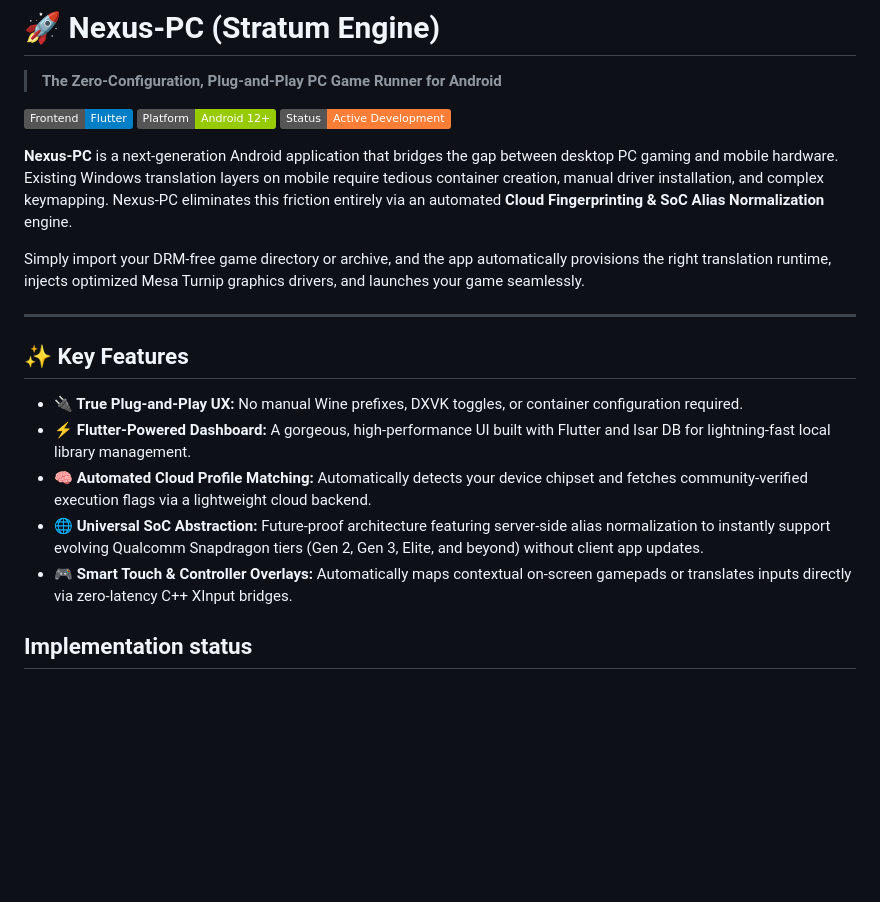
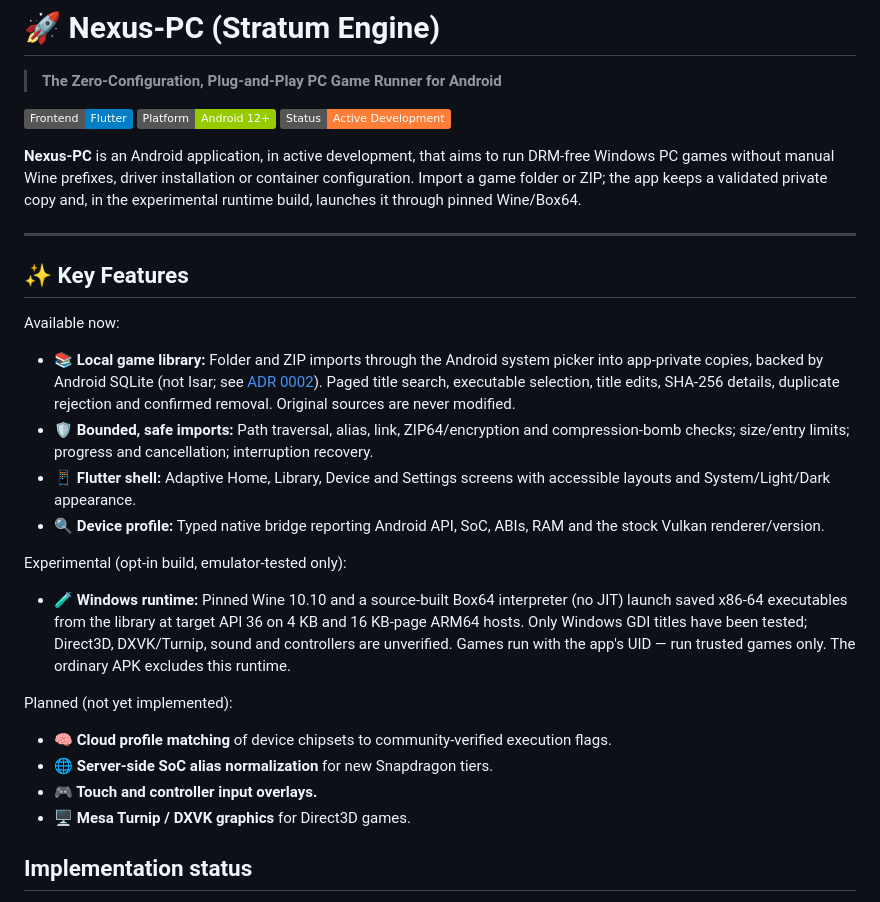
Before and after one commit to RithyBondeth/Nexus-PC, a Markdown page: README.md, the part around the change. GitHub-like rendering; badges without logos; blank space fills up the shorter version.

Commit message:
docs: align README key features with current implementation
Split features into available, experimental and planned. Replace the
Isar claim with the SQLite library (ADR 0002), describe the opt-in
emulator-tested Wine/Box64 runtime and its limits, and mark cloud
profiles, SoC alias normalization, input overlays and Turnip/DXVK as
planned.

Co-Authored-By: Claude Opus 5.5 <noreply@anthropic.com>

```diff
--- a/README.md
+++ b/README.md
@@ -5,19 +5,29 @@
 [![Android](https://img.shields.io/badge/Platform-Android_12%2B-green?logo=android)](https://developer.android.com)
 [![Status](https://img.shields.io/badge/Status-Active_Development-orange)]()
 
-**Nexus-PC** is a next-generation Android application that bridges the gap between desktop PC gaming and mobile hardware. Existing Windows translation layers on mobile require tedious container creation, manual driver installation, and complex keymapping. Nexus-PC eliminates this friction entirely via an automated **Cloud Fingerprinting & SoC Alias Normalization** engine.
-
-Simply import your DRM-free game directory or archive, and the app automatically provisions the right translation runtime, injects optimized Mesa Turnip graphics drivers, and launches your game seamlessly.
+**Nexus-PC** is an Android application, in active development, that aims to run DRM-free Windows PC games without manual Wine prefixes, driver installation or container configuration. Import a game folder or ZIP; the app keeps a validated private copy and, in the experimental runtime build, launches it through pinned Wine/Box64.
 
 ---
 
 ## ✨ Key Features
 
-* **🔌 True Plug-and-Play UX:** No manual Wine prefixes, DXVK toggles, or container configuration required.
-* **⚡ Flutter-Powered Dashboard:** A gorgeous, high-performance UI built with Flutter and Isar DB for lightning-fast local library management.
-* **🧠 Automated Cloud Profile Matching:** Automatically detects your device chipset and fetches community-verified execution flags via a lightweight cloud backend.
-* **🌐 Universal SoC Abstraction:** Future-proof architecture featuring server-side alias normalization to instantly support evolving Qualcomm Snapdragon tiers (Gen 2, Gen 3, Elite, and beyond) without client app updates.
-* **🎮 Smart Touch & Controller Overlays:** Automatically maps contextual on-screen gamepads or translates inputs directly via zero-latency C++ XInput bridges.
+Available now:
+
+* **📚 Local game library:** Folder and ZIP imports through the Android system picker into app-private copies, backed by Android SQLite (not Isar; see [ADR 0002](docs/architecture/0002-local-library.md)). Paged title search, executable selection, title edits, SHA-256 details, duplicate rejection and confirmed removal. Original sources are never modified.
+* **🛡️ Bounded, safe imports:** Path traversal, alias, link, ZIP64/encryption and compression-bomb checks; size/entry limits; progress and cancellation; interruption recovery.
+* **📱 Flutter shell:** Adaptive Home, Library, Device and Settings screens with accessible layouts and System/Light/Dark appearance.
+* **🔍 Device profile:** Typed native bridge reporting Android API, SoC, ABIs, RAM and the stock Vulkan renderer/version.
+
+Experimental (opt-in build, emulator-tested only):
+
+* **🧪 Windows runtime:** Pinned Wine 10.10 and a source-built Box64 interpreter (no JIT) launch saved x86-64 executables from the library at target API 36 on 4 KB and 16 KB-page ARM64 hosts. Only Windows GDI titles have been tested; Direct3D, DXVK/Turnip, sound and controllers are unverified. Games run with the app's UID — run trusted games only. The ordinary APK excludes this runtime.
+
+Planned (not yet implemented):
+
+* **🧠 Cloud profile matching** of device chipsets to community-verified execution flags.
+* **🌐 Server-side SoC alias normalization** for new Snapdragon tiers.
+* **🎮 Touch and controller input overlays.**
+* **🖥️ Mesa Turnip / DXVK graphics** for Direct3D games.
 
 ## Implementation status
 
```
